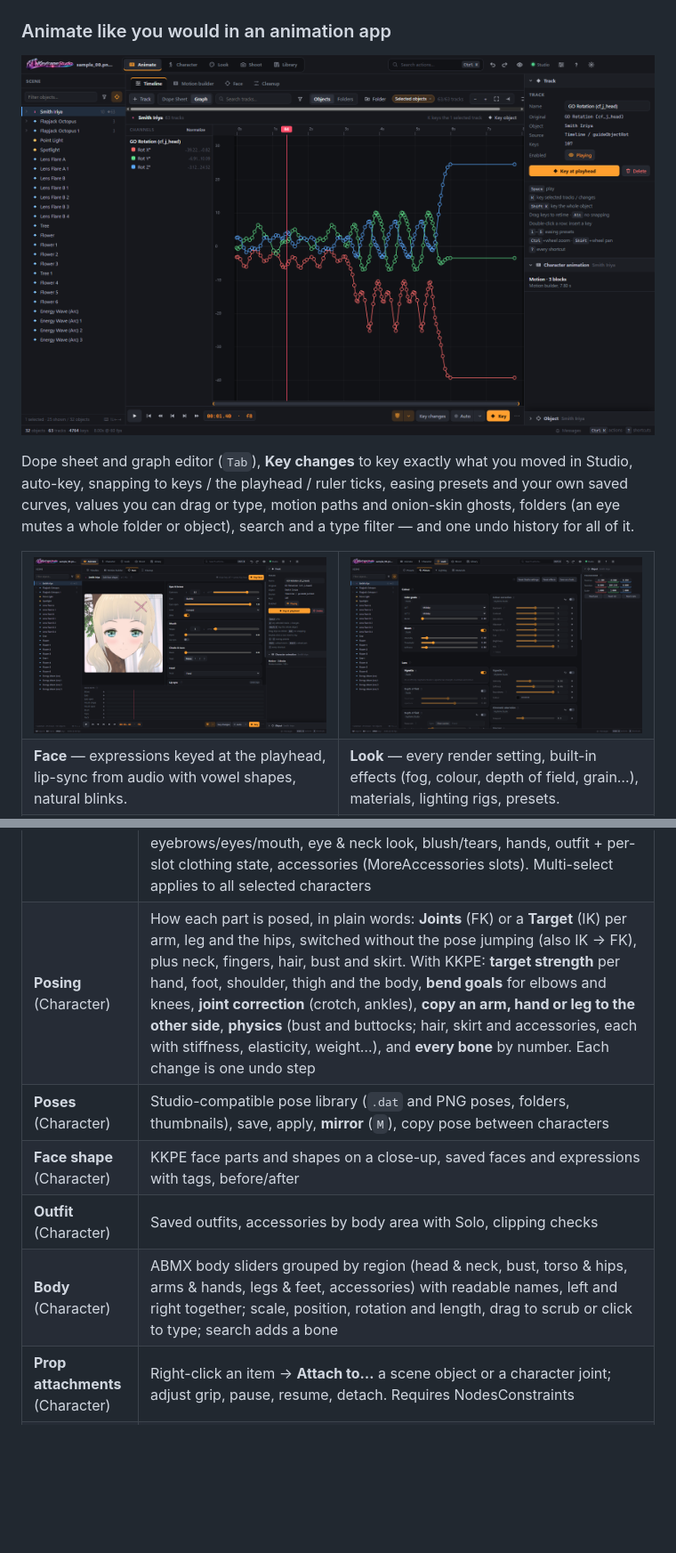
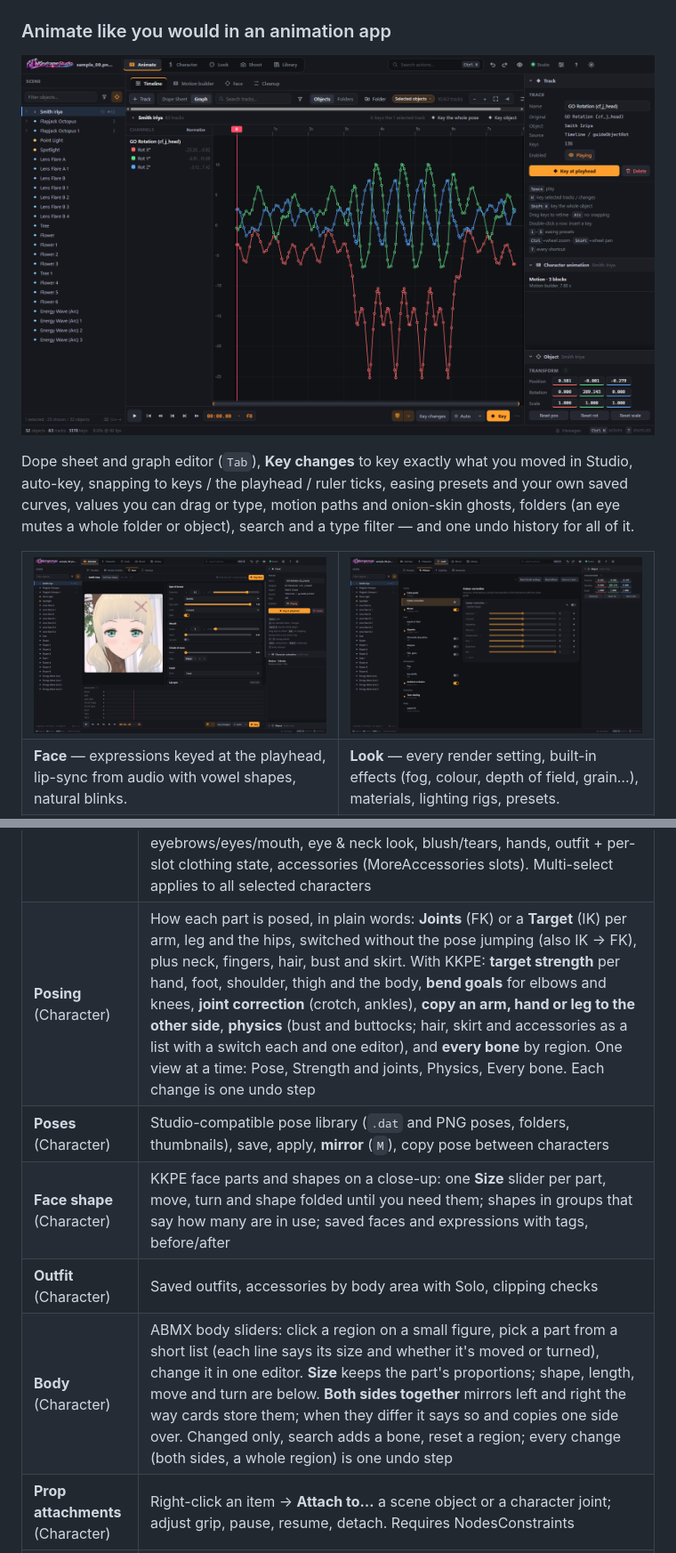
Before and after one commit to KeyframeKiss/KeyframeStudio, a Markdown page: README.md, 2 parts joined by grey strips. Shown at 89% size. Drawn GitHub-style; pictures changed too: docs/images/app-graph.png, docs/images/app-look-picture.png; folded sections open; blank space fills up the shorter version.

```diff
--- a/README.md
+++ b/README.md
@@ -161,10 +161,10 @@ window kept on top of Studio) and saved layouts.
 | **Motion clips** (Animate › Motion builder › Clips) | Save the selected keys of one character as a clip (body, face, any track type); apply it at the playhead on any character — replace or add on top, strength, blend, speed, repeats; one undo step |
 | **Face** (Animate) & **Lip-sync** | Expressions keyed at the playhead; lip-sync from audio (loudness + A/I/U/E/O vowel shapes) with voice per character, part of a clip, style presets, vowel map and all speakers at once; natural blinks |
 | **Character** | Animation browser (33k+ clips incl. mods, searchable; also Ctrl+K › Change animation, or right-click a character in the scene list — picking a clip makes it play: FK / IK that would hold the body still go off and a stopped animation starts, one undo), speed/options, FK/IK + parts, eyebrows/eyes/mouth, eye & neck look, blush/tears, hands, outfit + per-slot clothing state, accessories (MoreAccessories slots). Multi-select applies to all selected characters |
-| **Posing** (Character) | How each part is posed, in plain words: **Joints** (FK) or a **Target** (IK) per arm, leg and the hips, switched without the pose jumping (also IK → FK), plus neck, fingers, hair, bust and skirt. With KKPE: **target strength** per hand, foot, shoulder, thigh and the body, **bend goals** for elbows and knees, **joint correction** (crotch, ankles), **copy an arm, hand or leg to the other side**, **physics** (bust and buttocks; hair, skirt and accessories, each with stiffness, elasticity, weight…), and **every bone** by number. Each change is one undo step |
+| **Posing** (Character) | How each part is posed, in plain words: **Joints** (FK) or a **Target** (IK) per arm, leg and the hips, switched without the pose jumping (also IK → FK), plus neck, fingers, hair, bust and skirt. With KKPE: **target strength** per hand, foot, shoulder, thigh and the body, **bend goals** for elbows and knees, **joint correction** (crotch, ankles), **copy an arm, hand or leg to the other side**, **physics** (bust and buttocks; hair, skirt and accessories as a list with a switch each and one editor), and **every bone** by region. One view at a time: Pose, Strength and joints, Physics, Every bone. Each change is one undo step |
 | **Poses** (Character) | Studio-compatible pose library (`.dat` and PNG poses, folders, thumbnails), save, apply, **mirror** (`M`), copy pose between characters |
-| **Face shape** (Character) | KKPE face parts and shapes on a close-up, saved faces and expressions with tags, before/after |
+| **Face shape** (Character) | KKPE face parts and shapes on a close-up: one **Size** slider per part, move, turn and shape folded until you need them; shapes in groups that say how many are in use; saved faces and expressions with tags, before/after |
 | **Outfit** (Character) | Saved outfits, accessories by body area with Solo, clipping checks |
-| **Body** (Character) | ABMX body sliders grouped by region (head & neck, bust, torso & hips, arms & hands, legs & feet, accessories) with readable names, left and right together; scale, position, rotation and length, drag to scrub or click to type; search adds a bone |
+| **Body** (Character) | ABMX body sliders: click a region on a small figure, pick a part from a short list (each line says its size and whether it's moved or turned), change it in one editor. **Size** keeps the part's proportions; shape, length, move and turn are below. **Both sides together** mirrors left and right the way cards store them; when they differ it says so and copies one side over. Changed only, search adds a bone, reset a region; every change (both sides, a whole region) is one undo step |
 | **Prop attachments** (Character) | Right-click an item → **Attach to…** a scene object or a character joint; adjust grip, pause, resume, detach. Requires NodesConstraints |
 | **Transform / Object** | Transform for any object (multi-select edits only the axis you touch), item colors/alpha/glow/FK/anim speed, light color/intensity/range/spot/shadows, folder & camera names, view-through-camera |
```
Also changed, not shown: other parts of README.md (+6 -6 lines), docs/images/app-animate.png.
